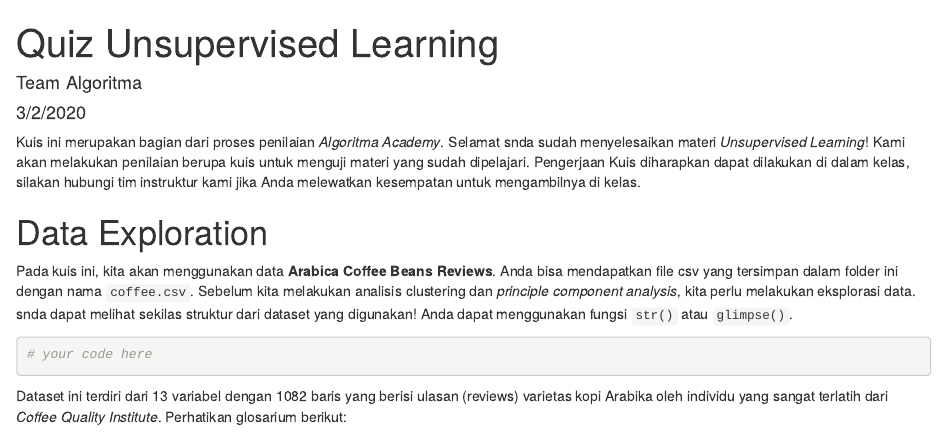
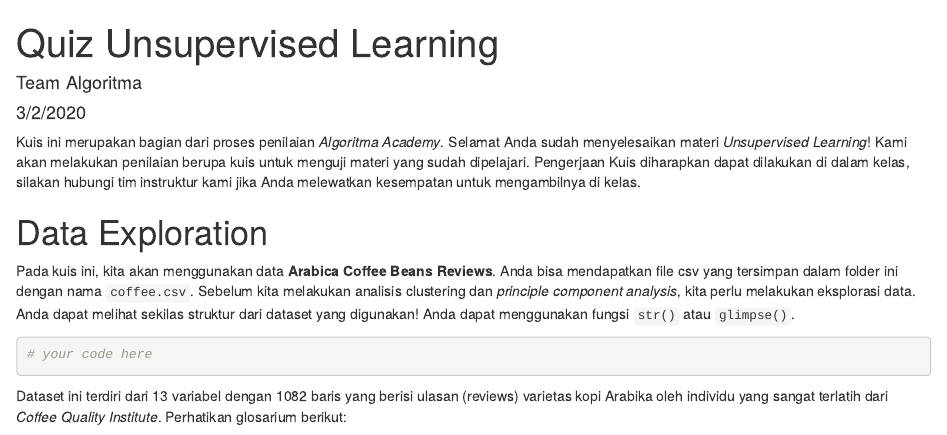
Before and after one commit to NabiilahArdini/UnsupervisedLearning, an R Markdown document (quiz_indo.Rmd): the page in a window 1100 px wide, from its top. Rendered offline with R 4.5, knitr and Pandoc, with nearby package versions.

Commit message:
revise wording

````diff
--- a/quiz_indo.Rmd
+++ b/quiz_indo.Rmd
@@ -11,11 +11,11 @@ library(dplyr)
 library(FactoMineR)
 ```
 
-Kuis ini merupakan bagian dari proses penilaian *Algoritma Academy*. Selamat snda sudah menyelesaikan materi *Unsupervised Learning*! Kami akan melakukan penilaian berupa kuis untuk menguji materi yang sudah dipelajari. Pengerjaan Kuis diharapkan dapat dilakukan di dalam kelas, silakan hubungi tim instruktur kami jika Anda melewatkan kesempatan untuk mengambilnya di kelas.
+Kuis ini merupakan bagian dari proses penilaian *Algoritma Academy*. Selamat Anda sudah menyelesaikan materi *Unsupervised Learning*! Kami akan melakukan penilaian berupa kuis untuk menguji materi yang sudah dipelajari. Pengerjaan Kuis diharapkan dapat dilakukan di dalam kelas, silakan hubungi tim instruktur kami jika Anda melewatkan kesempatan untuk mengambilnya di kelas.
 
 # Data Exploration
 
-Pada kuis ini, kita akan menggunakan data **Arabica Coffee Beans Reviews**. Anda bisa mendapatkan file csv yang tersimpan dalam folder ini dengan nama `coffee.csv`. Sebelum kita melakukan analisis clustering dan *principle component analysis*, kita perlu melakukan eksplorasi data. snda dapat melihat sekilas struktur dari dataset yang digunakan! Anda dapat menggunakan fungsi `str()` atau `glimpse()`.
+Pada kuis ini, kita akan menggunakan data **Arabica Coffee Beans Reviews**. Anda bisa mendapatkan file csv yang tersimpan dalam folder ini dengan nama `coffee.csv`. Sebelum kita melakukan analisis clustering dan *principle component analysis*, kita perlu melakukan eksplorasi data. Anda dapat melihat sekilas struktur dari dataset yang digunakan! Anda dapat menggunakan fungsi `str()` atau `glimpse()`.
 
 ```{r}
 # your code here
````
